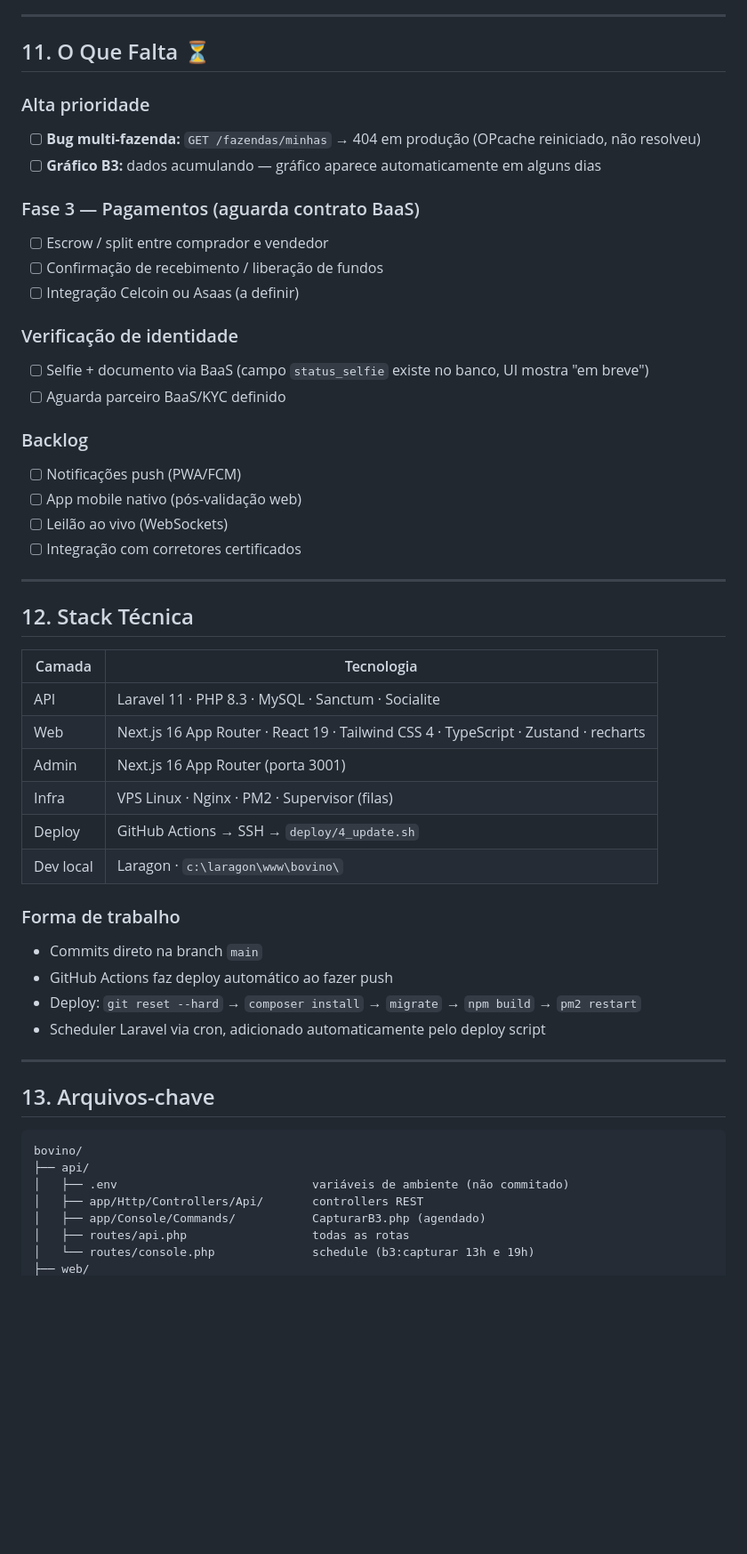
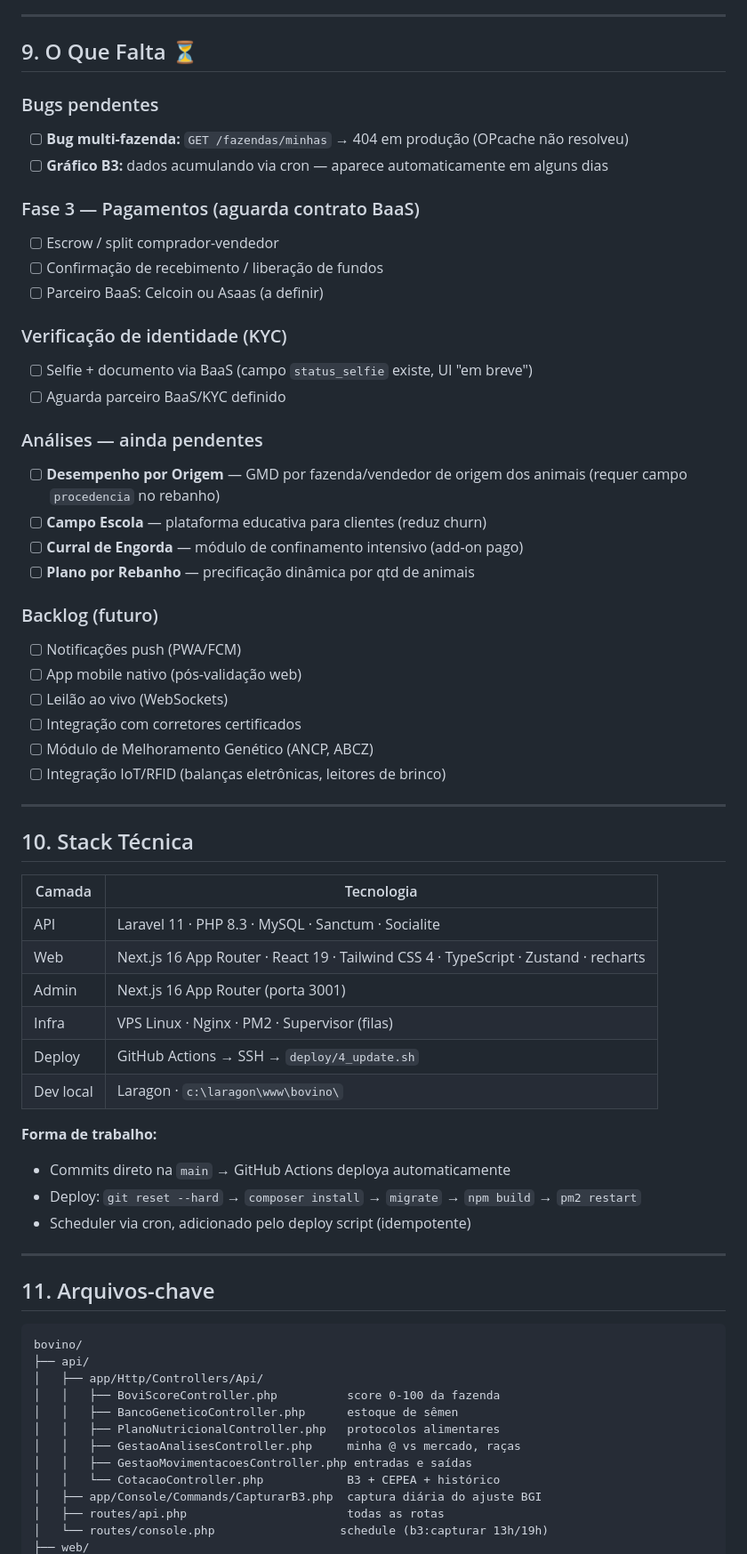
Before and after one commit to cunhaeddie-coder/bovino, a Markdown page: STATUS.md, the part around one of its changes. Shown at 89% size. Rendered like a GitHub page; blank space fills up the shorter version.

````diff
--- a/STATUS.md
+++ b/STATUS.md
@@ -227,30 +187,38 @@
 
 ---
 
-## 11. O Que Falta ⏳
+## 9. O Que Falta ⏳
 
-### Alta prioridade
-- [ ] **Bug multi-fazenda:** `GET /fazendas/minhas` → 404 em produção (OPcache reiniciado, não resolveu)
-- [ ] **Gráfico B3:** dados acumulando — gráfico aparece automaticamente em alguns dias
+### Bugs pendentes
+- [ ] **Bug multi-fazenda:** `GET /fazendas/minhas` → 404 em produção (OPcache não resolveu)
+- [ ] **Gráfico B3:** dados acumulando via cron — aparece automaticamente em alguns dias
 
 ### Fase 3 — Pagamentos (aguarda contrato BaaS)
-- [ ] Escrow / split entre comprador e vendedor
+- [ ] Escrow / split comprador-vendedor
 - [ ] Confirmação de recebimento / liberação de fundos
-- [ ] Integração Celcoin ou Asaas (a definir)
+- [ ] Parceiro BaaS: Celcoin ou Asaas (a definir)
 
-### Verificação de identidade
-- [ ] Selfie + documento via BaaS (campo `status_selfie` existe no banco, UI mostra "em breve")
+### Verificação de identidade (KYC)
+- [ ] Selfie + documento via BaaS (campo `status_selfie` existe, UI "em breve")
 - [ ] Aguarda parceiro BaaS/KYC definido
 
-### Backlog
+### Análises — ainda pendentes
+- [ ] **Desempenho por Origem** — GMD por fazenda/vendedor de origem dos animais (requer campo `procedencia` no rebanho)
+- [ ] **Campo Escola** — plataforma educativa para clientes (reduz churn)
+- [ ] **Curral de Engorda** — módulo de confinamento intensivo (add-on pago)
+- [ ] **Plano por Rebanho** — precificação dinâmica por qtd de animais
+
+### Backlog (futuro)
 - [ ] Notificações push (PWA/FCM)
 - [ ] App mobile nativo (pós-validação web)
 - [ ] Leilão ao vivo (WebSockets)
 - [ ] Integração com corretores certificados
+- [ ] Módulo de Melhoramento Genético (ANCP, ABCZ)
+- [ ] Integração IoT/RFID (balanças eletrônicas, leitores de brinco)
 
 ---
 
-## 12. Stack Técnica
+## 10. Stack Técnica
 
 | Camada | Tecnologia |
 |--------|-----------|
@@ -261,22 +229,26 @@
 | Deploy | GitHub Actions → SSH → `deploy/4_update.sh` |
 | Dev local | Laragon · `c:\laragon\www\bovino\` |
 
-### Forma de trabalho
-- Commits direto na branch `main`
-- GitHub Actions faz deploy automático ao fazer push
+**Forma de trabalho:**
+- Commits direto na `main` → GitHub Actions deploya automaticamente
 - Deploy: `git reset --hard` → `composer install` → `migrate` → `npm build` → `pm2 restart`
-- Scheduler Laravel via cron, adicionado automaticamente pelo deploy script
+- Scheduler via cron, adicionado pelo deploy script (idempotente)
 
 ---
 
-## 13. Arquivos-chave
+## 11. Arquivos-chave
 
 ```
 bovino/
 ├── api/
-│   ├── .env                            variáveis de ambiente (não commitado)
-│   ├── app/Http/Controllers/Api/       controllers REST
-│   ├── app/Console/Commands/           CapturarB3.php (agendado)
-│   ├── routes/api.php                  todas as rotas
-│   └── routes/console.php              schedule (b3:capturar 13h e 19h)
+│   ├── app/Http/Controllers/Api/
+│   │   ├── BoviScoreController.php          score 0-100 da fazenda
+│   │   ├── BancoGeneticoController.php      estoque de sêmen
+│   │   ├── PlanoNutricionalController.php   protocolos alimentares
+│   │   ├── GestaoAnalisesController.php     minha @ vs mercado, raças
+│   │   ├── GestaoMovimentacoesController.php entradas e saídas
+│   │   └── CotacaoController.php            B3 + CEPEA + histórico
+│   ├── app/Console/Commands/CapturarB3.php  captura diária do ajuste BGI
+│   ├── routes/api.php                       todas as rotas
+│   └── routes/console.php                  schedule (b3:capturar 13h/19h)
 ├── web/
````
Also changed, not shown: other parts of STATUS.md (+83 -116 lines).
